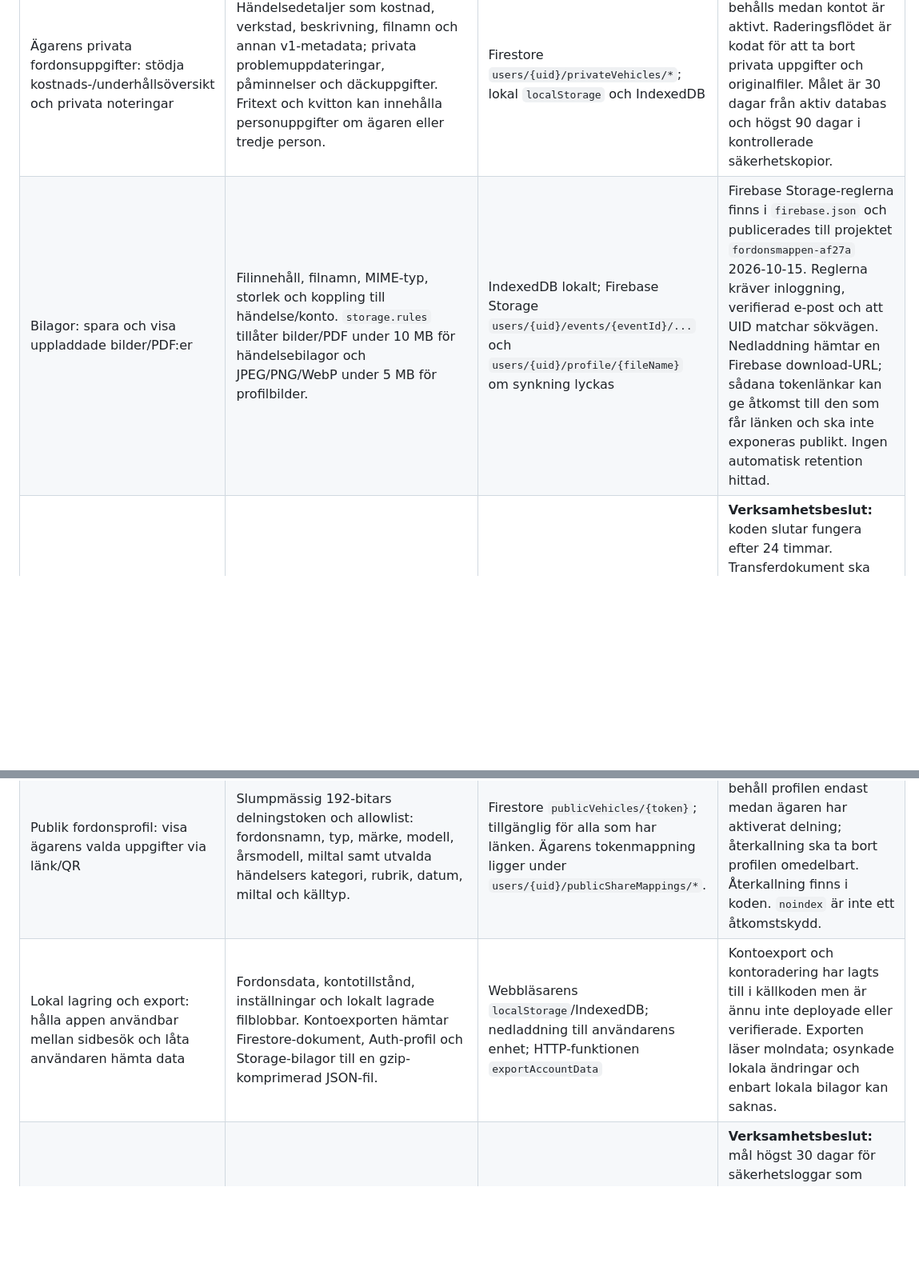
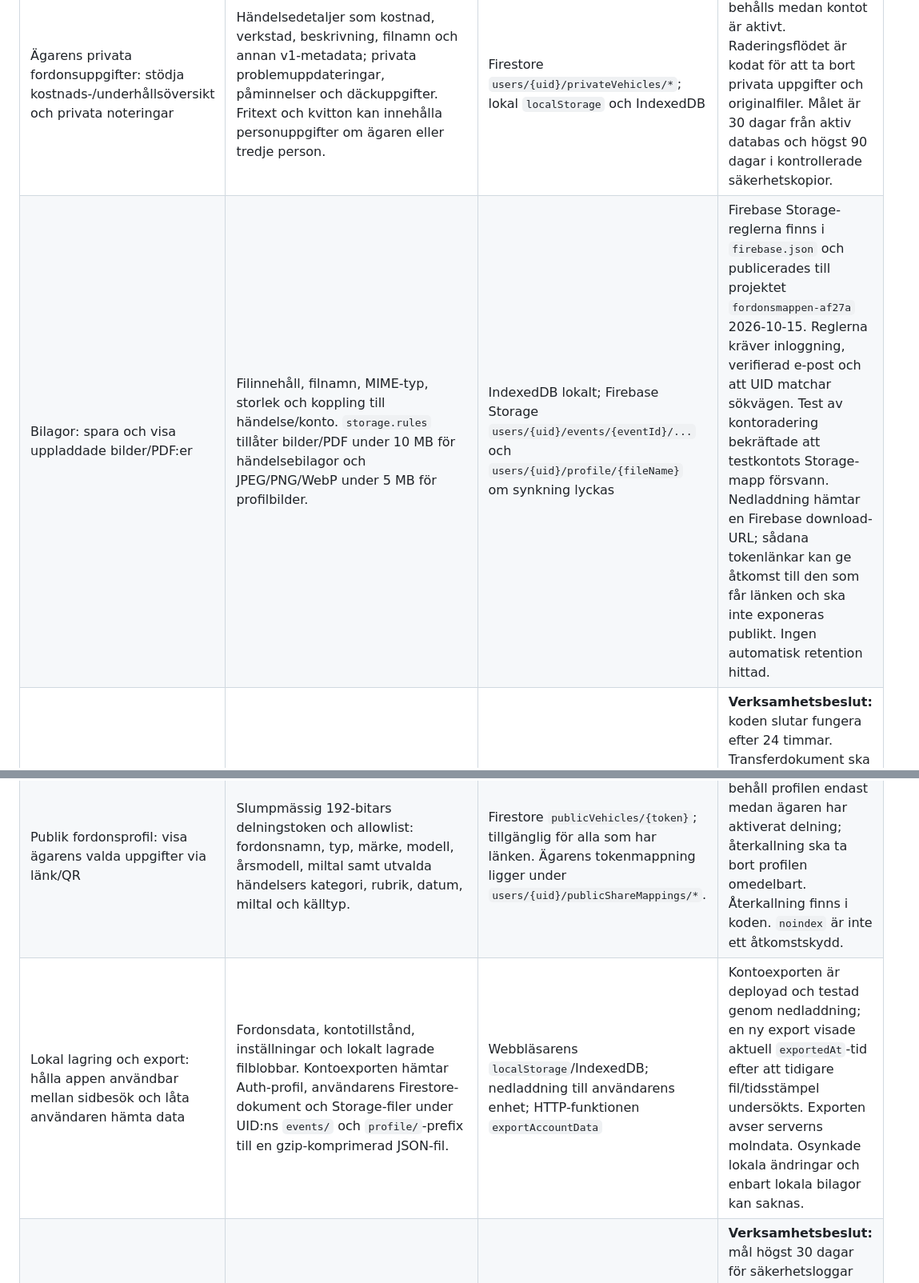
Before and after one commit to D0ss3n/fordonsboken, a Markdown page: GDPR-DATAINVENTERING.md, 2 parts joined by grey strips. Shown at 80% size. GitHub-like rendering; blank space fills up the shorter version.

```diff
--- a/GDPR-DATAINVENTERING.md
+++ b/GDPR-DATAINVENTERING.md
@@ -25,8 +25,8 @@ Berörda personer kan vara kontoinnehavare, nuvarande och tidigare fordonsägare
 | Ägarens privata fordonsuppgifter: stödja kostnads-/underhållsöversikt och privata noteringar | Händelsedetaljer som kostnad, verkstad, beskrivning, filnamn och annan v1-metadata; privata problemuppdateringar, påminnelser och däckuppgifter. Fritext och kvitton kan innehålla personuppgifter om ägaren eller tredje person. | Firestore `users/{uid}/privateVehicles/*`; lokal `localStorage` och IndexedDB | **Verksamhetsbeslut:** behålls medan kontot är aktivt. Raderingsflödet är kodat för att ta bort privata uppgifter och originalfiler. Målet är 30 dagar från aktiv databas och högst 90 dagar i kontrollerade säkerhetskopior. |
-| Bilagor: spara och visa uppladdade bilder/PDF:er | Filinnehåll, filnamn, MIME-typ, storlek och koppling till händelse/konto. `storage.rules` tillåter bilder/PDF under 10 MB för händelsebilagor och JPEG/PNG/WebP under 5 MB för profilbilder. | IndexedDB lokalt; Firebase Storage `users/{uid}/events/{eventId}/...` och `users/{uid}/profile/{fileName}` om synkning lyckas | Firebase Storage-reglerna finns i `firebase.json` och publicerades till projektet `fordonsmappen-af27a` 2026-10-15. Reglerna kräver inloggning, verifierad e-post och att UID matchar sökvägen. Nedladdning hämtar en Firebase download-URL; sådana tokenlänkar kan ge åtkomst till den som får länken och ska inte exponeras publikt. Ingen automatisk retention hittad. |
+| Bilagor: spara och visa uppladdade bilder/PDF:er | Filinnehåll, filnamn, MIME-typ, storlek och koppling till händelse/konto. `storage.rules` tillåter bilder/PDF under 10 MB för händelsebilagor och JPEG/PNG/WebP under 5 MB för profilbilder. | IndexedDB lokalt; Firebase Storage `users/{uid}/events/{eventId}/...` och `users/{uid}/profile/{fileName}` om synkning lyckas | Firebase Storage-reglerna finns i `firebase.json` och publicerades till projektet `fordonsmappen-af27a` 2026-10-15. Reglerna kräver inloggning, verifierad e-post och att UID matchar sökvägen. Test av kontoradering bekräftade att testkontots Storage-mapp försvann. Nedladdning hämtar en Firebase download-URL; sådana tokenlänkar kan ge åtkomst till den som får länken och ska inte exponeras publikt. Ingen automatisk retention hittad. |
 | Överföring av fordon: genomföra och dokumentera ägarbyte i appen | Fordons-ID, säljande UID, köparens UID efter acceptans, status, skapad-/accepterad tid, kodhash och utgångstid. Den råa 128-bitarskoden visas en gång och lagras inte i Firestore. | Firebase callable Functions och Firestore `transferRequests/*`, medlemskap och ägarhistorik | **Verksamhetsbeslut:** koden slutar fungera efter 24 timmar. Transferdokument ska gallras inom 30 dagar efter förbrukning eller utgång. En schemalagd gallringsfunktion finns nu i källkoden för att ta bort överföringsdokument inom tidsmålet; den är ännu inte deployad eller verifierad. Rättslig grund för kvarvarande ägarhistorik behöver fastställas. |
 | Publik fordonsprofil: visa ägarens valda uppgifter via länk/QR | Slumpmässig 192-bitars delningstoken och allowlist: fordonsnamn, typ, märke, modell, årsmodell, miltal samt utvalda händelsers kategori, rubrik, datum, miltal och källtyp. | Firestore `publicVehicles/{token}`; tillgänglig för alla som har länken. Ägarens tokenmappning ligger under `users/{uid}/publicShareMappings/*`. | **Verksamhetsbeslut:** behåll profilen endast medan ägaren har aktiverat delning; återkallning ska ta bort profilen omedelbart. Återkallning finns i koden. `noindex` är inte ett åtkomstskydd. |
-| Lokal lagring och export: hålla appen användbar mellan sidbesök och låta användaren hämta data | Fordonsdata, kontotillstånd, inställningar och lokalt lagrade filblobbar. Kontoexporten hämtar Firestore-dokument, Auth-profil och Storage-bilagor till en gzip-komprimerad JSON-fil. | Webbläsarens `localStorage`/IndexedDB; nedladdning till användarens enhet; HTTP-funktionen `exportAccountData` | Kontoexport och kontoradering har lagts till i källkoden men är ännu inte deployade eller verifierade. Exporten läser molndata; osynkade lokala ändringar och enbart lokala bilagor kan saknas. |
+| Lokal lagring och export: hålla appen användbar mellan sidbesök och låta användaren hämta data | Fordonsdata, kontotillstånd, inställningar och lokalt lagrade filblobbar. Kontoexporten hämtar Auth-profil, användarens Firestore-dokument och Storage-filer under UID:ns `events/` och `profile/`-prefix till en gzip-komprimerad JSON-fil. | Webbläsarens `localStorage`/IndexedDB; nedladdning till användarens enhet; HTTP-funktionen `exportAccountData` | Kontoexporten är deployad och testad genom nedladdning; en ny export visade aktuell `exportedAt`-tid efter att tidigare fil/tidsstämpel undersökts. Exporten avser serverns molndata. Osynkade lokala ändringar och enbart lokala bilagor kan saknas. |
 | Drift och säkerhet | Firebase-/Google-kontoanvändning, begäransmetadata och drift-/säkerhetsloggar kan behandlas av leverantörer. Appen initierar ingen särskild Analytics-SDK i koden som granskats. | Google/Firebase; GitHub Pages för webbplatsen | **Verksamhetsbeslut:** mål högst 30 dagar för säkerhetsloggar som tjänsten själv styr. Längre tid endast för dokumenterad incident/annat motiverat behov. Leverantörers egna loggkategorier och lagring styrs separat och måste verifieras i avtal/konsoler. |
 
 ## Föreslagen rättslig grund – verksamhetsval bekräftade, dokumentation återstår
```
Also changed, not shown: other parts of GDPR-DATAINVENTERING.md (+8 -8 lines).
